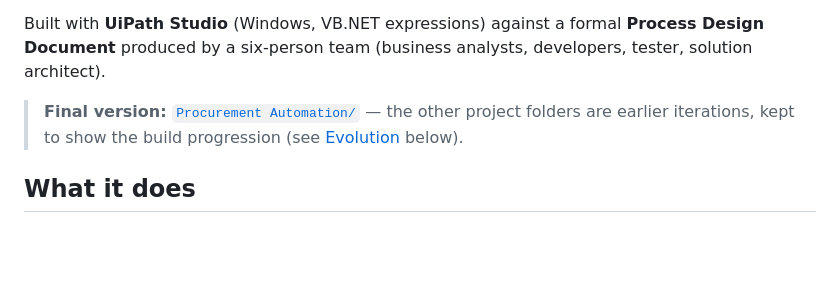
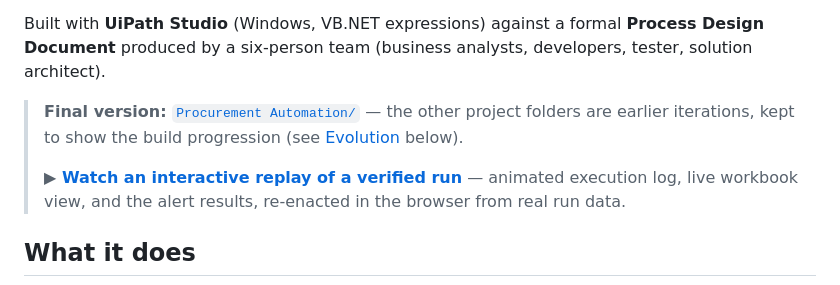
Before and after one commit to ezieshie-stack/UiPath-Automation-Project, a Markdown page: README.md, the part around the change. GitHub-like rendering; blank space fills up the shorter version.

Commit message:
Link interactive demo from README
Co-Authored-By: Claude Fable 5 <noreply@anthropic.com>
Claude-Session: https://claude.ai/code/session_01QPCQTpSCobZ2DmnK3isiMo

```diff
--- a/README.md
+++ b/README.md
@@ -5,6 +5,8 @@ An attended RPA bot that automates a procurement team's daily supplier monitorin
 Built with **UiPath Studio** (Windows, VB.NET expressions) against a formal **Process Design Document** produced by a six-person team (business analysts, developers, tester, solution architect).
 
 > **Final version:** [`Procurement Automation/`](Procurement%20Automation/) — the other project folders are earlier iterations, kept to show the build progression (see [Evolution](#evolution) below).
+>
+> **▶ [Watch an interactive replay of a verified run](https://ezieshie-stack.github.io/UiPath-Automation-Project/)** — animated execution log, live workbook view, and the alert results, re-enacted in the browser from real run data.
 
 ## What it does
 
```
